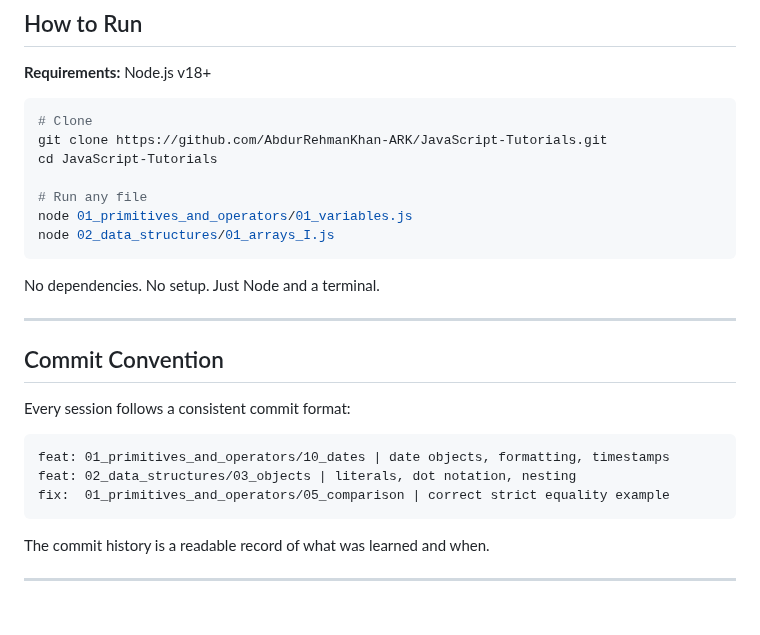
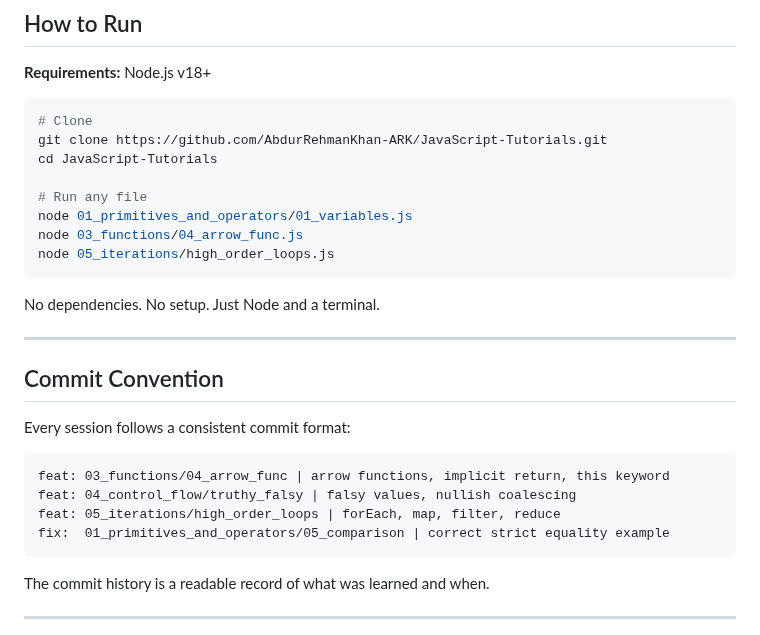
Before and after one commit to AbdurRehmanKhan-ARK/JavaScript-Tutorials, a Markdown page: README.md, the part around one of its changes. Rendered like a GitHub page; blank space fills up the shorter version.

````diff
--- a/README.md
+++ b/README.md
@@ -84,7 +101,8 @@ cd JavaScript-Tutorials
 
 # Run any file
 node 01_primitives_and_operators/01_variables.js
-node 02_data_structures/01_arrays_I.js
+node 03_functions/04_arrow_func.js
+node 05_iterations/high_order_loops.js
 ```
 
 No dependencies. No setup. Just Node and a terminal.
@@ -96,8 +114,9 @@ No dependencies. No setup. Just Node and a terminal.
 Every session follows a consistent commit format:
 
 ```
-feat: 01_primitives_and_operators/10_dates | date objects, formatting, timestamps
-feat: 02_data_structures/03_objects | literals, dot notation, nesting
+feat: 03_functions/04_arrow_func | arrow functions, implicit return, this keyword
+feat: 04_control_flow/truthy_falsy | falsy values, nullish coalescing
+feat: 05_iterations/high_order_loops | forEach, map, filter, reduce
 fix:  01_primitives_and_operators/05_comparison | correct strict equality example
 ```
 
````
Also changed, not shown: other parts of README.md (+45 -28 lines).
